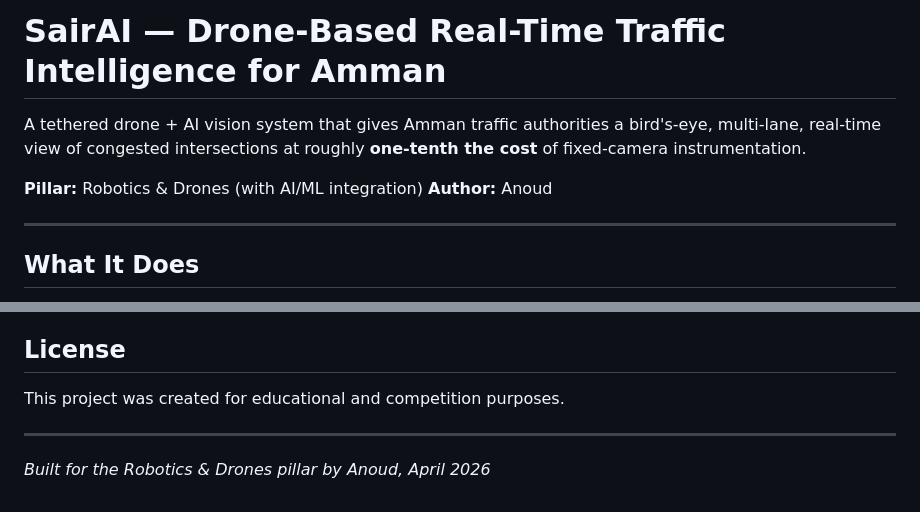
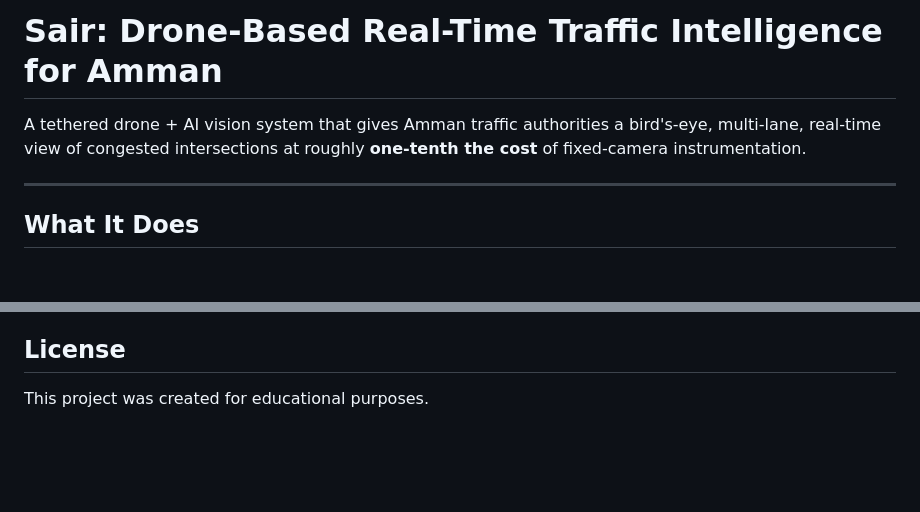
Before and after one commit to AlanoudAlsalem/Sair, a Markdown page: README.md, 2 parts joined by grey strips. Drawn GitHub-style; blank space fills up the shorter version.

Commit message:
Modifications to readme

```diff
--- a/README.md
+++ b/README.md
@@ -1,9 +1,6 @@
-# SairAI — Drone-Based Real-Time Traffic Intelligence for Amman
+# Sair: Drone-Based Real-Time Traffic Intelligence for Amman
 
 A tethered drone + AI vision system that gives Amman traffic authorities a bird's-eye, multi-lane, real-time view of congested intersections at roughly **one-tenth the cost** of fixed-camera instrumentation.
-
-**Pillar:** Robotics & Drones (with AI/ML integration)
-**Author:** Anoud
 
 ---
 
@@ -153,8 +150,4 @@ See [`docs/DOCUMENTATION.md`](docs/DOCUMENTATION.md) for a comprehensive, beginn
 
 ## License
 
-This project was created for educational and competition purposes.
-
----
-
-*Built for the Robotics & Drones pillar by Anoud, April 2026*
+This project was created for educational purposes.
```
